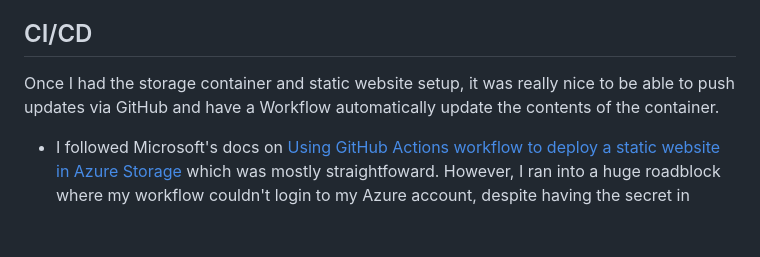
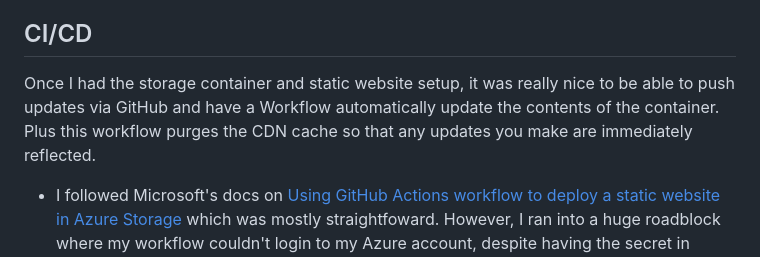
Before and after one commit to techbrett/azure-resume, a Markdown page: README.md, the part around the change. Rendered like a GitHub page; blank space fills up the shorter version.

```diff
--- a/README.md
+++ b/README.md
@@ -65,7 +65,7 @@ The visitor counter uses an Azure Function with an HTTP Trigger and a CosmosDB i
   - Be sure to check **_Enable Access-Control-Allow-Credentials_**
 
 ## CI/CD
-Once I had the storage container and static website setup, it was really nice to be able to push updates via GitHub and have a Workflow automatically update the contents of the container.
+Once I had the storage container and static website setup, it was really nice to be able to push updates via GitHub and have a Workflow automatically update the contents of the container. Plus this workflow purges the CDN cache so that any updates you make are immediately reflected.
 - I followed Microsoft's docs on [Using GitHub Actions workflow to deploy a static website in Azure Storage](https://learn.microsoft.com/en-us/azure/storage/blobs/storage-blobs-static-site-github-actions?tabs=userlevel) which was mostly straightfoward. However, I ran into a huge roadblock where my workflow couldn't login to my Azure account, despite having the secret in place. I had to use `--auth-mode login` in order for this to authenticate and work properly when using azure/CLI@v1
 - I used this quick guide to learn how to [update my GitHub repo from my local drive](https://medium.com/@avivamazurek/how-to-update-a-github-repository-from-your-local-drive-e765eb48a691)
 - I didn't implement this yet, but this guide documents [Using GitHub Actions for deploying to Azure Functions](https://github.com/marketplace/actions/azure-functions-action)
```
